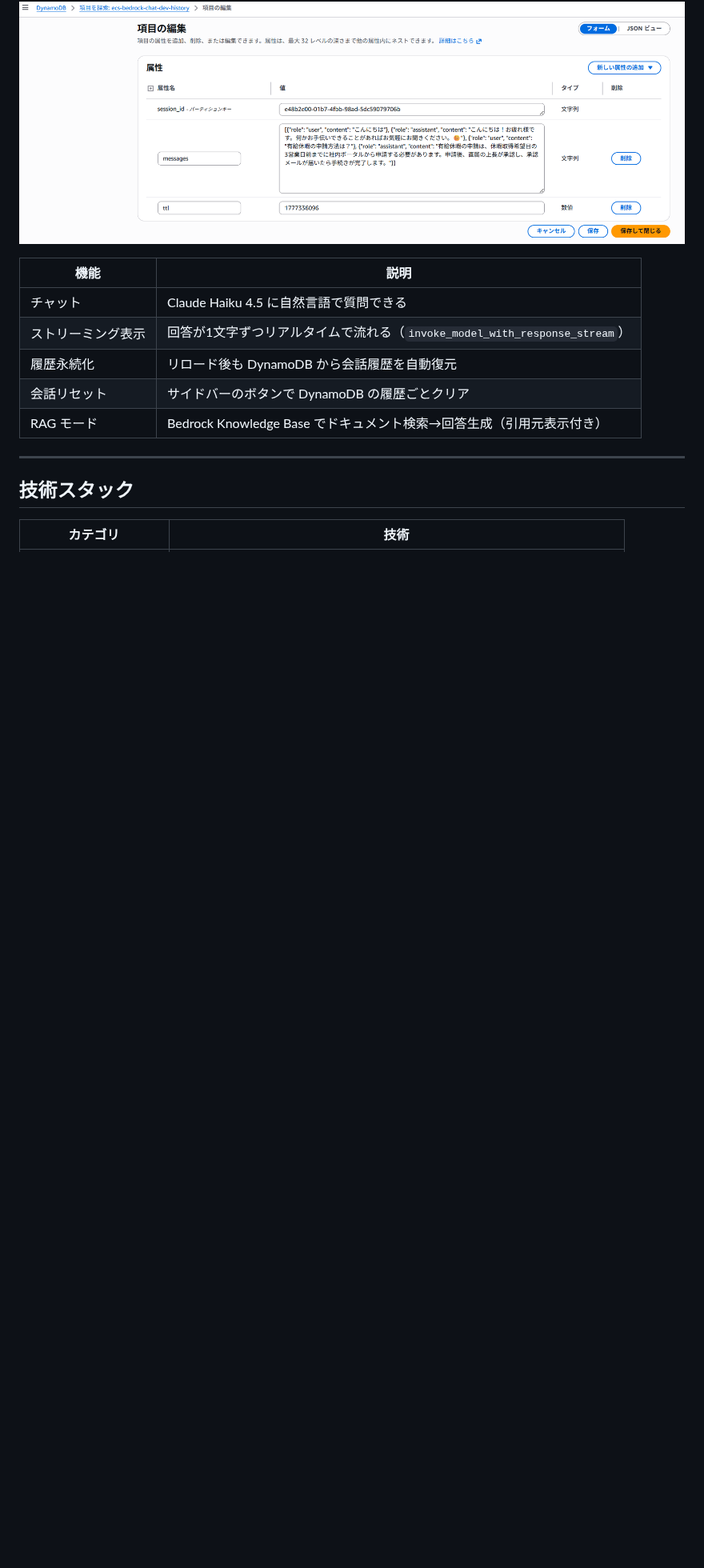
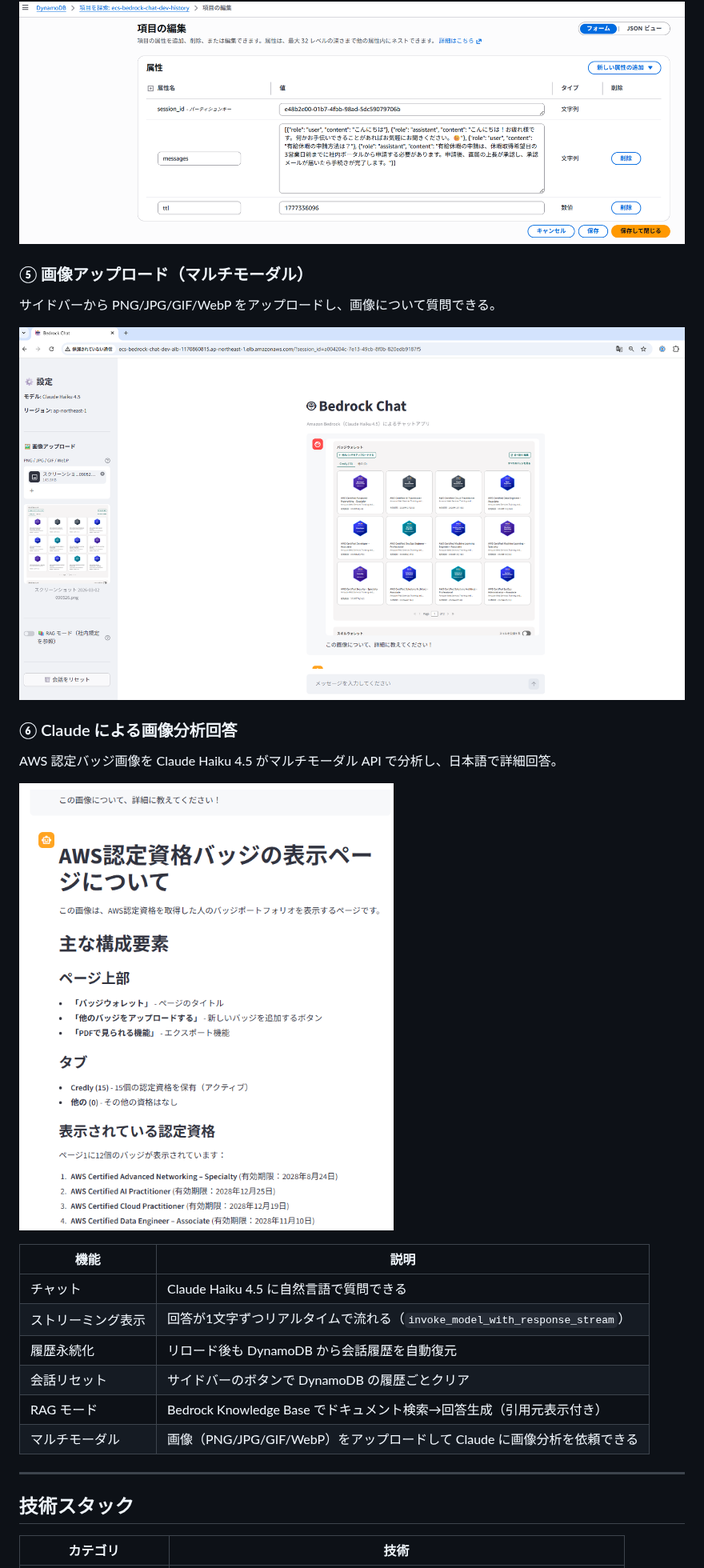
Before and after one commit to satoshif1977/aws-ecs-bedrock-chat, a Markdown page: README.md, the part around one of its changes. Shown at 80% size. Rendered like a GitHub page; pictures changed too: docs/screenshots/05_multimodal_upload.png (added), docs/screenshots/06_multimodal_answer.png (added); blank space fills up the shorter version.

Commit message:
docs: Phase 10 マルチモーダル機能のスクショ・GIF・README 追加
- 05_multimodal_upload.png: 画像アップロード + 質問入力画面
- 06_multimodal_answer.png: Claude による画像分析回答（AWS 認定バッジ）
- demo_multimodal.gif: マルチモーダルのデモ動画
- README: デモセクションに Phase 10 GIF・スクショ⑤⑥・機能表を追加

Co-Authored-By: Claude Sonnet 4.6 <noreply@anthropic.com>

```diff
--- a/README.md
+++ b/README.md
@@ -68,6 +72,16 @@ DynamoDB コンソールで会話履歴（session_id / messages / ttl）が正
 
 ![DynamoDB 履歴](docs/screenshots/04_history.png)
 
+### ⑤ 画像アップロード（マルチモーダル）
+サイドバーから PNG/JPG/GIF/WebP をアップロードし、画像について質問できる。
+
+![画像アップロード](docs/screenshots/05_multimodal_upload.png)
+
+### ⑥ Claude による画像分析回答
+AWS 認定バッジ画像を Claude Haiku 4.5 がマルチモーダル API で分析し、日本語で詳細回答。
+
+![画像分析回答](docs/screenshots/06_multimodal_answer.png)
+
 | 機能 | 説明 |
 |---|---|
 | チャット | Claude Haiku 4.5 に自然言語で質問できる |
@@ -75,6 +89,7 @@ DynamoDB コンソールで会話履歴（session_id / messages / ttl）が正
 | 履歴永続化 | リロード後も DynamoDB から会話履歴を自動復元 |
 | 会話リセット | サイドバーのボタンで DynamoDB の履歴ごとクリア |
 | RAG モード | Bedrock Knowledge Base でドキュメント検索→回答生成（引用元表示付き） |
+| マルチモーダル | 画像（PNG/JPG/GIF/WebP）をアップロードして Claude に画像分析を依頼できる |
 
 ---
 
```
Also changed, not shown: other parts of README.md (+5 -1 lines), 1 other file.
